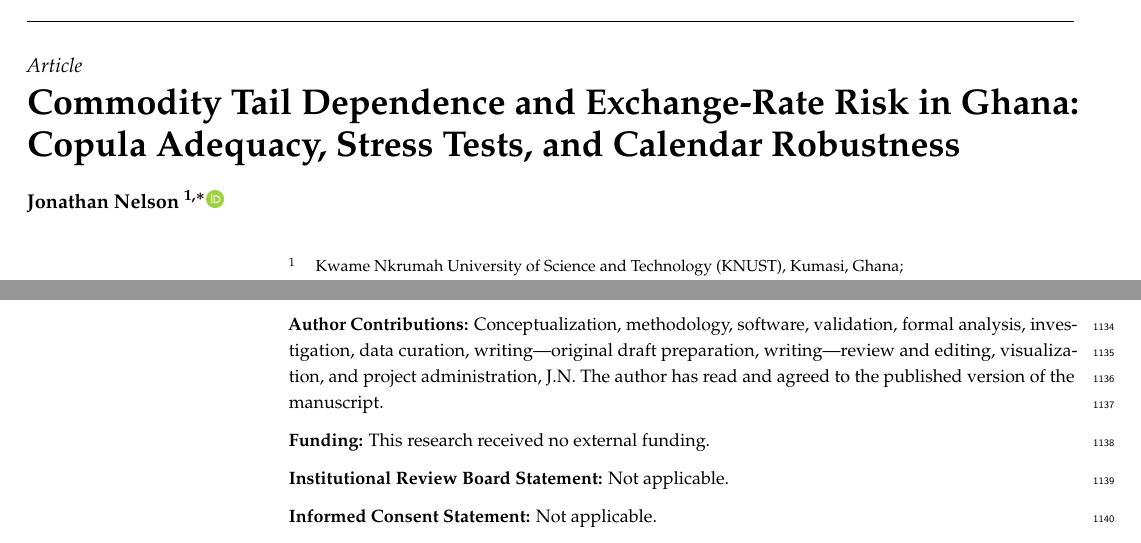
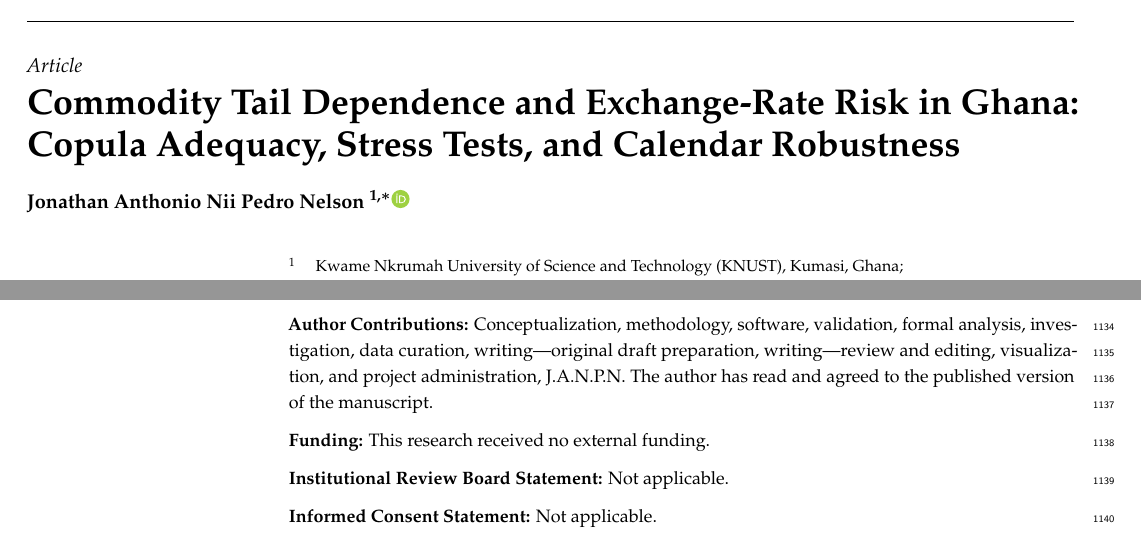
Before and after one commit to Jonathanerrils/tail-dependence-ghana, a LaTeX paper (paper/latex/risks_submission/manuscript.tex): two parts of pages 1 and 29 of 31, joined at a grey line, cut so that both start at the same text. Compiled offline with pdfLaTeX.

Commit message:
Update author full name

```diff
--- a/paper/latex/risks_submission/manuscript.tex
+++ b/paper/latex/risks_submission/manuscript.tex
@@ -23,8 +23,8 @@
 
 \newcommand{\orcidauthorA}{0009-0006-9393-6237}
 
-\Author{Jonathan Nelson $^{1,*}$\orcidA{}}
-\AuthorNames{Jonathan Nelson}
+\Author{Jonathan Anthonio Nii Pedro Nelson $^{1,*}$\orcidA{}}
+\AuthorNames{Jonathan Anthonio Nii Pedro Nelson}
 
 \address{%
 $^{1}$ \quad Kwame Nkrumah University of Science and Technology (KNUST), Kumasi, Ghana; jonathannelson707@gmail.com}
@@ -50,7 +50,7 @@ $^{1}$ \quad Kwame Nkrumah University of Science and Technology (KNUST), Kumasi,
 
 \supplementary{The following supporting information accompanies this manuscript: Figure S1: Panel B Cedi EVT threshold sensitivity; Figure S2: Panel A Cedi A--G sensitivity diagnostics; Figure S3: Panel A Cedi PIT-clipping diagnostic.}
 
-\authorcontributions{Conceptualization, methodology, software, validation, formal analysis, investigation, data curation, writing---original draft preparation, writing---review and editing, visualization, and project administration, J.N. The author has read and agreed to the published version of the manuscript.}
+\authorcontributions{Conceptualization, methodology, software, validation, formal analysis, investigation, data curation, writing---original draft preparation, writing---review and editing, visualization, and project administration, J.A.N.P.N. The author has read and agreed to the published version of the manuscript.}
 
 \funding{This research received no external funding.}
 
```
